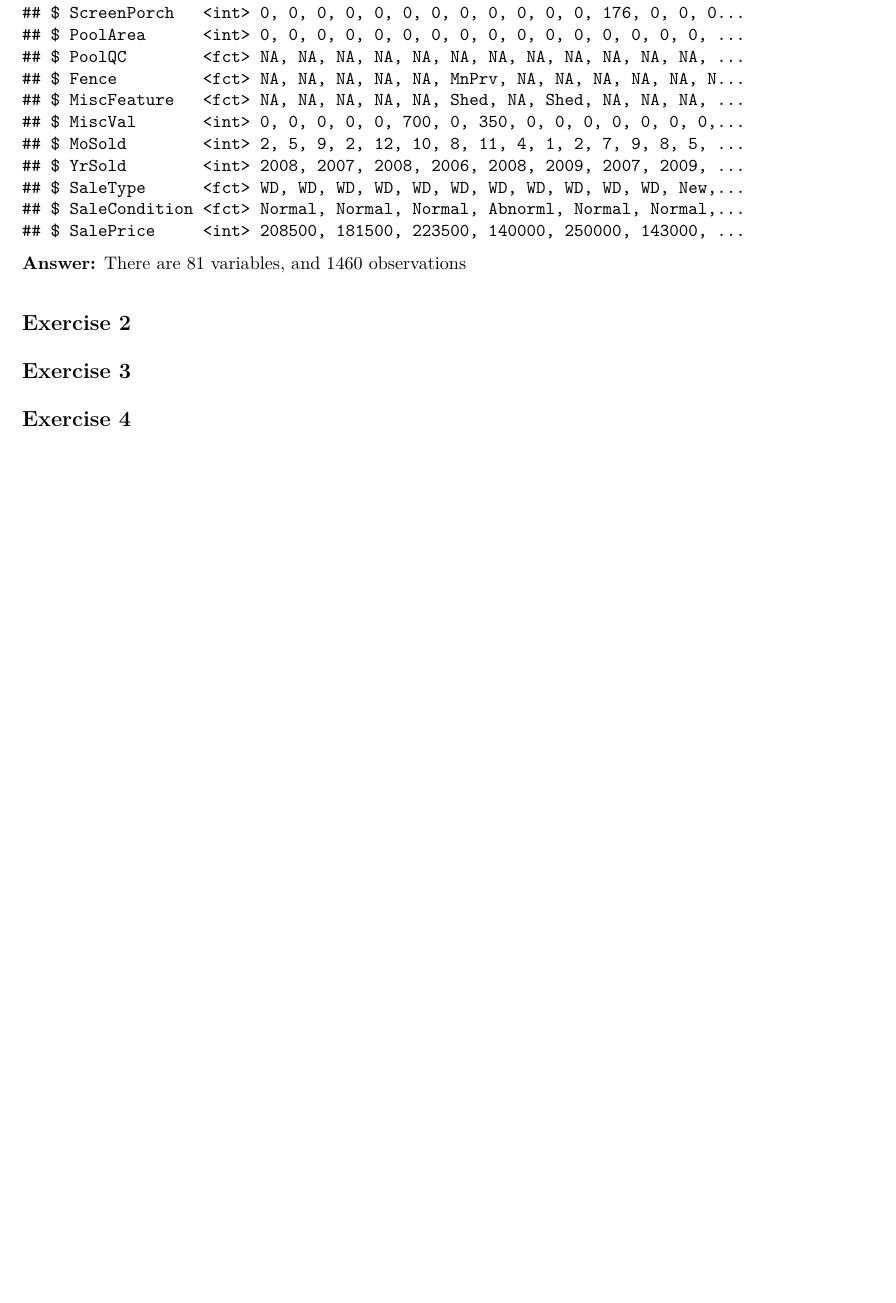
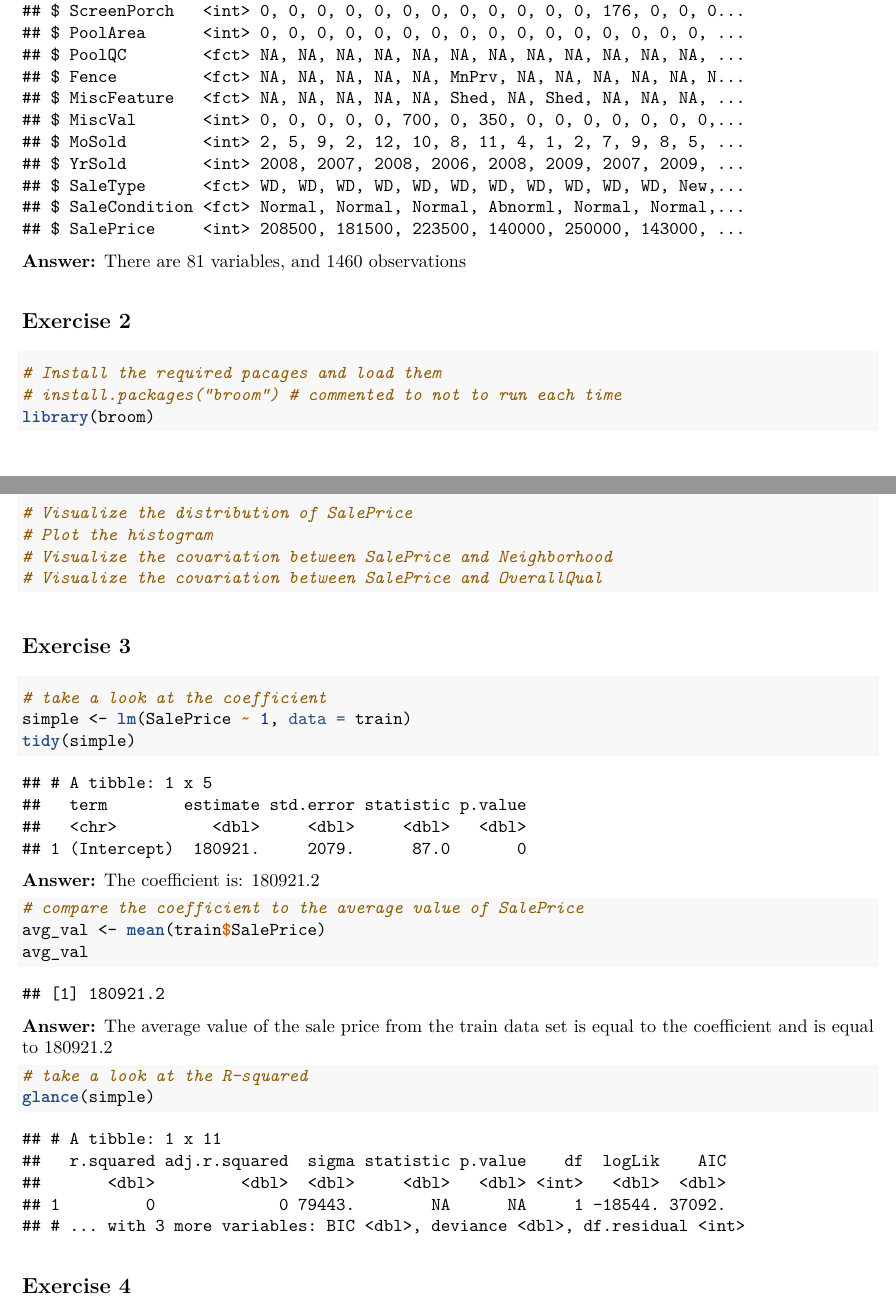
Before and after one commit to santumagic/compscix-415-2assignments, an R Markdown document (homework_7_kanutala_santosh.Rmd): part of page 3 of 3 before the commit and two parts of pages 3 and 4 of 4 after it, the two joined at a grey line, cut so that both start at the same text, the shorter picture padded with empty space. The pictures show the output file homework_7_kanutala_santosh.pdf that the author committed with the source.

Commit message:
Draft assignment 7

````diff
--- a/homework_7_kanutala_santosh.Rmd
+++ b/homework_7_kanutala_santosh.Rmd
@@ -3,16 +3,16 @@ title: \vspace{.5in}"__homework_7_kanutala_santosh__"
 author: "__Santosh Kanutala__"
 date: "7/22/2018"
 output:
+  pdf_document:
+    toc: yes
+    toc_depth: 3
+    highlight: tango
   html_document:
     highlight: tango
     number_sections: no
     theme: readable
     toc: yes
     toc_depth: 3
-  pdf_document:
-    toc: yes
-    toc_depth: 3
-    highlight: tango
 ---
 
 ```{r setup, include=FALSE}
@@ -40,11 +40,43 @@ glimpse(train)
 There are 81 variables, and 1460 observations
 
 ## <u>Exercise 2</u>
-```{r Ex_2, message=FALSE, warning=FALSE}
+```{r Ex_2, message=FALSE, warning=FALSE, fig.align='center'}
+
+# Install the required pacages and load them
+# install.packages("broom") # commented to not to run each time
+library(broom)
+
+# Visualize the distribution of SalePrice
+# Plot the histogram
+# Visualize the covariation between SalePrice and Neighborhood
+# Visualize the covariation between SalePrice and OverallQual
 
 ```
 
 
 ## <u>Exercise 3</u>
+```{r Ex_2_Q1, message=FALSE, warning=FALSE, fig.align='center'}
+# take a look at the coefficient
+simple <- lm(SalePrice ~ 1, data = train)
+tidy(simple)
+```
+
+**Answer:**
+The coefficient is: 180921.2
+
+```{r Ex_2_Q2, message=FALSE, warning=FALSE, fig.align='center'}
+# compare the coefficient to the average value of SalePrice
+avg_val <- mean(train$SalePrice)
+avg_val
+```
+
+**Answer:**
+The average value of the sale price from the train data set is equal to the coefficient and is equal to 180921.2
+
+```{r Ex_2_Q3, message=FALSE, warning=FALSE, fig.align='center'}
+# take a look at the R-squared
+glance(simple)
+```
+
 
 ## <u>Exercise 4</u>
````
Also changed, not shown: homework_7_kanutala_santosh.html, homework_7_kanutala_santosh.pdf.
